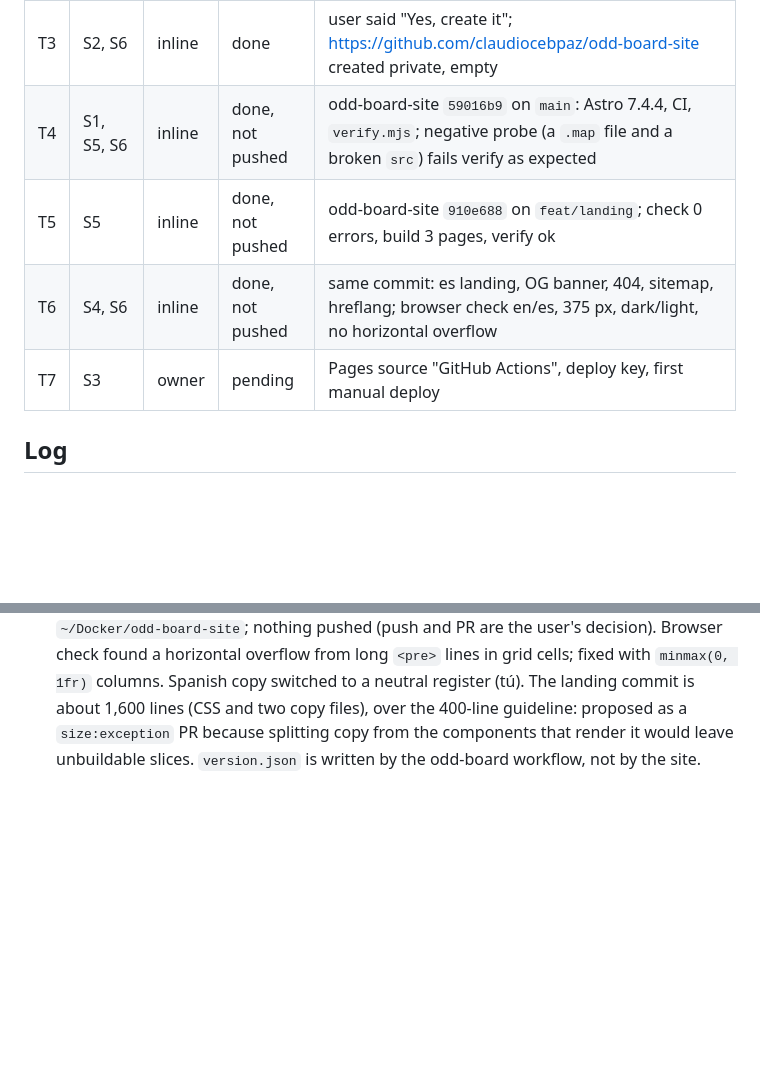
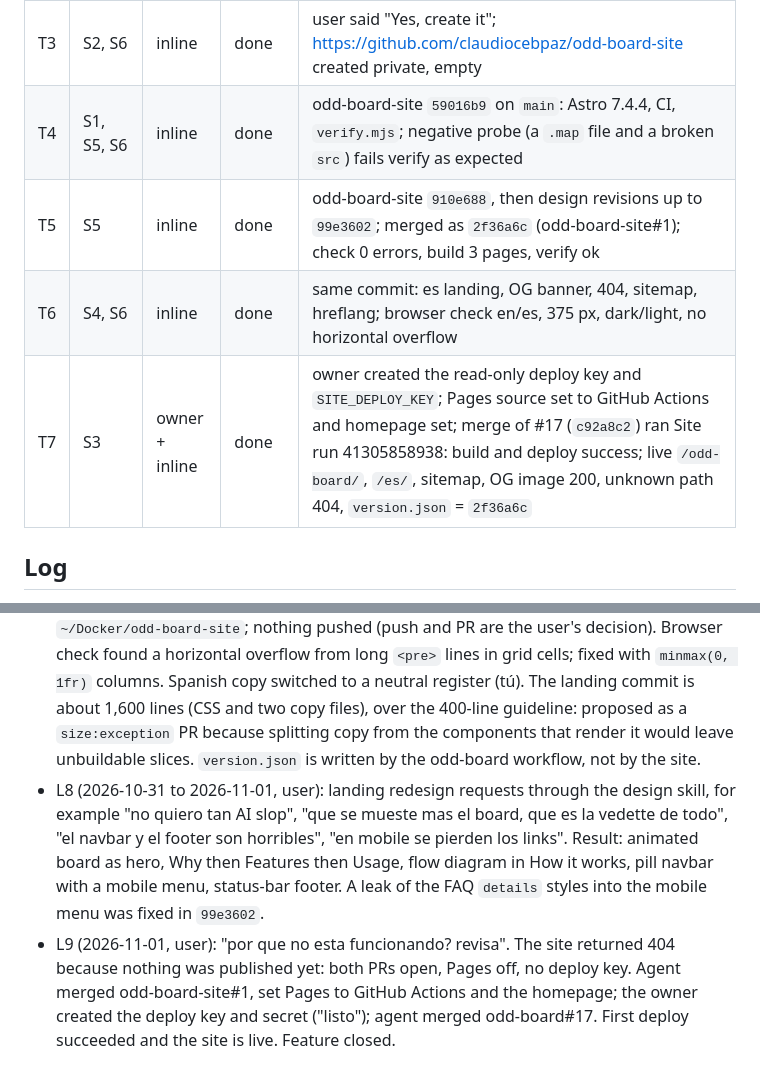
Before and after one commit to claudiocebpaz/odd-board, a Markdown page: odd/tasks/website.md, 2 parts joined by grey strips. GitHub-like rendering; blank space fills up the shorter version.

```diff
--- a/odd/tasks/website.md
+++ b/odd/tasks/website.md
@@ -20,10 +20,10 @@ Branch: `feat/website`. Delivery: one PR here (workflow + docs) plus a chain of
 | T1 | S3 | inline | done | `.github/workflows/site.yml`; YAML and shell syntax ok; trigger decision simulated for 4 cases; independent verifier found no blockers; commit `ci(site)` on `feat/website` |
 | T2 | S7 | inline | done | `docs/website.md`, README, AGENTS, CONTRIBUTING, CONTEXT, next-steps, `.env.example`, `package.json` homepage; `npm test` 42/42; same commit |
 | T3 | S2, S6 | inline | done | user said "Yes, create it"; https://github.com/claudiocebpaz/odd-board-site created private, empty |
-| T4 | S1, S5, S6 | inline | done, not pushed | odd-board-site `59016b9` on `main`: Astro 7.4.4, CI, `verify.mjs`; negative probe (a `.map` file and a broken `src`) fails verify as expected |
-| T5 | S5 | inline | done, not pushed | odd-board-site `910e688` on `feat/landing`; check 0 errors, build 3 pages, verify ok |
-| T6 | S4, S6 | inline | done, not pushed | same commit: es landing, OG banner, 404, sitemap, hreflang; browser check en/es, 375 px, dark/light, no horizontal overflow |
-| T7 | S3 | owner | pending | Pages source "GitHub Actions", deploy key, first manual deploy |
+| T4 | S1, S5, S6 | inline | done | odd-board-site `59016b9` on `main`: Astro 7.4.4, CI, `verify.mjs`; negative probe (a `.map` file and a broken `src`) fails verify as expected |
+| T5 | S5 | inline | done | odd-board-site `910e688`, then design revisions up to `99e3602`; merged as `2f36a6c` (odd-board-site#1); check 0 errors, build 3 pages, verify ok |
+| T6 | S4, S6 | inline | done | same commit: es landing, OG banner, 404, sitemap, hreflang; browser check en/es, 375 px, dark/light, no horizontal overflow |
+| T7 | S3 | owner + inline | done | owner created the read-only deploy key and `SITE_DEPLOY_KEY`; Pages source set to GitHub Actions and homepage set; merge of #17 (`c92a8c2`) ran Site run 41305858938: build and deploy success; live `/odd-board/`, `/es/`, sitemap, OG image 200, unknown path 404, `version.json` = `2f36a6c` |
 
 ## Log
 
@@ -34,3 +34,5 @@ Branch: `feat/website`. Delivery: one PR here (workflow + docs) plus a chain of
 - L5 (2026-10-31): T1-T2 verified. Independent verifier on `site.yml`: S3 and S7 pass, no blockers. Applied advisories: no-cache read of `version.json`, runbook says the merge itself triggers the first deploy (so setup and the site repo must exist first), custom domain note covers `site`. Carried to T4: `npm run verify` must fail when `dist` holds `*.map` files, so private source never ships. Versions on this date: astro 7.4.4 (Node >=22.23.4), @astrojs/sitemap 3.7.4, @astrojs/check 0.9.12. Risk: item 5 (new deploy workflow) and item 2 (deploy key secret).
 - L6 (2026-10-31): native review (RDD) on commit `ci(site)`: user granted, 4 lenses, approved and acknowledged (lineage review-0af10bc4bcbfcb40), no correction. Non-blocking warnings carried as later work: (a) the hourly run fails red until setup is done; mitigated by doing T7 before merging, optional follow-up is to make scheduled runs skip quietly when `SITE_DEPLOY_KEY` is missing; (b) `site/dist` is uploaded unguarded; T4's `npm run verify` must reject `*.map` and anything outside expected site files; (c) suggestions: pin actions by SHA, extract the compare logic into a tested script.
 - L7 (2026-10-31, user): "Yes, create it". Repo created private. Site built locally in `~/Docker/odd-board-site`; nothing pushed (push and PR are the user's decision). Browser check found a horizontal overflow from long `<pre>` lines in grid cells; fixed with `minmax(0, 1fr)` columns. Spanish copy switched to a neutral register (tú). The landing commit is about 1,600 lines (CSS and two copy files), over the 400-line guideline: proposed as a `size:exception` PR because splitting copy from the components that render it would leave unbuildable slices. `version.json` is written by the odd-board workflow, not by the site.
+- L8 (2026-10-31 to 2026-11-01, user): landing redesign requests through the design skill, for example "no quiero tan AI slop", "que se mueste mas el board, que es la vedette de todo", "el navbar y el footer son horribles", "en mobile se pierden los links". Result: animated board as hero, Why then Features then Usage, flow diagram in How it works, pill navbar with a mobile menu, status-bar footer. A leak of the FAQ `details` styles into the mobile menu was fixed in `99e3602`.
+- L9 (2026-11-01, user): "por que no esta funcionando? revisa". The site returned 404 because nothing was published yet: both PRs open, Pages off, no deploy key. Agent merged odd-board-site#1, set Pages to GitHub Actions and the homepage; the owner created the deploy key and secret ("listo"); agent merged odd-board#17. First deploy succeeded and the site is live. Feature closed.
```
Also changed, not shown: docs/next-steps.md (+6 -4 lines).
